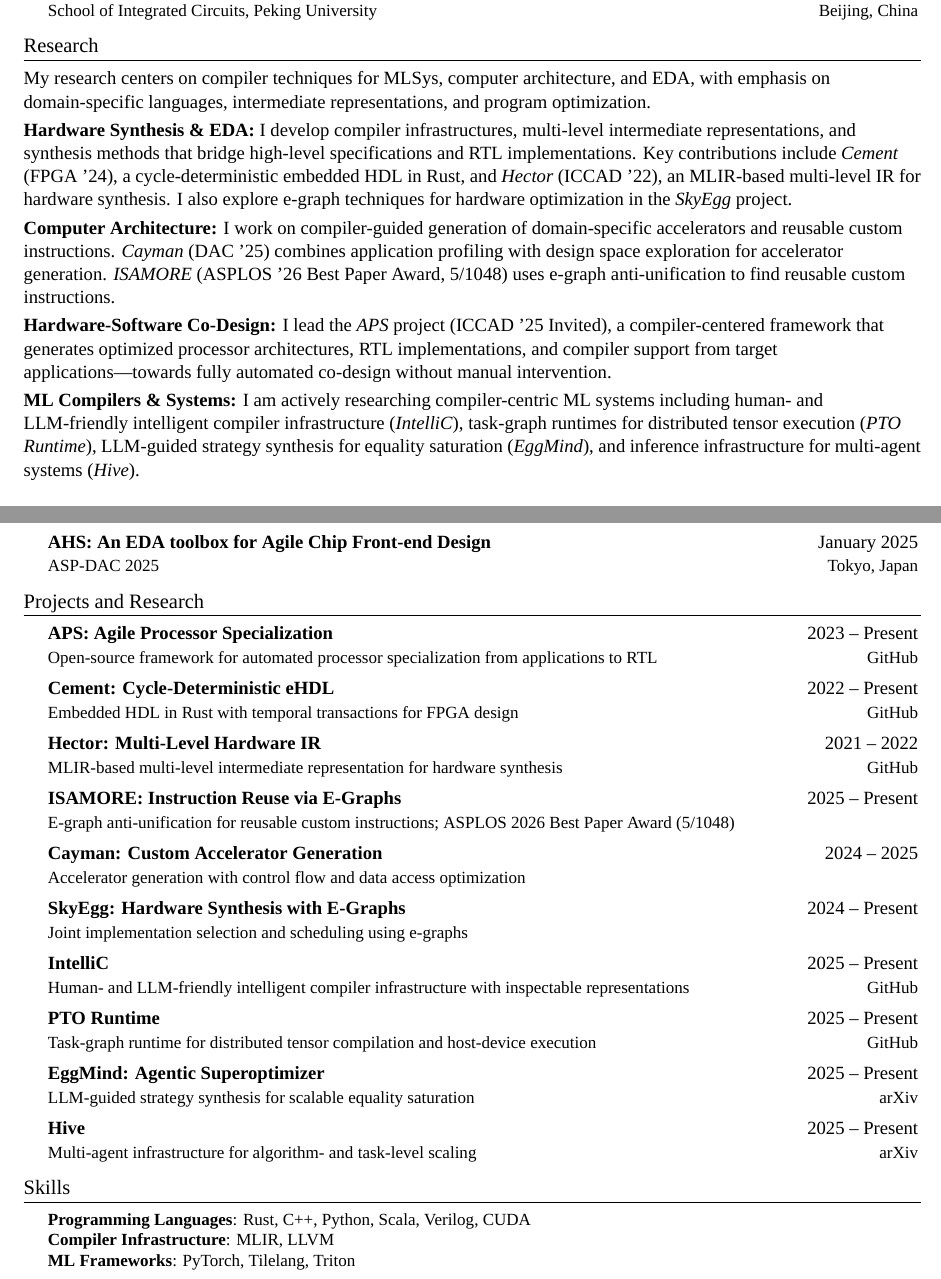
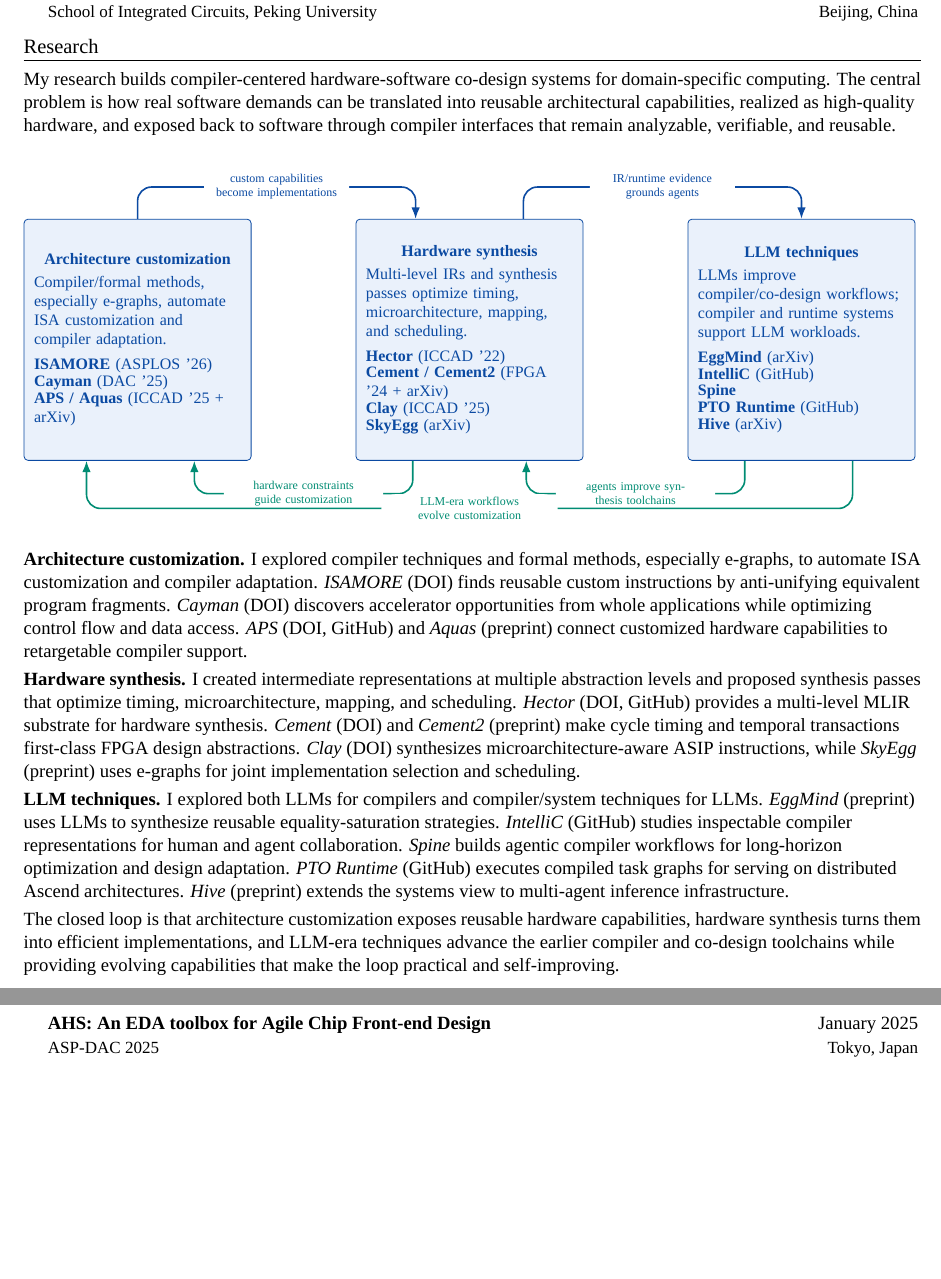
Before and after one commit to uv-xiao/cv-latex, a LaTeX CV (CV.tex): two parts of pages 1 and 3 of 3, joined at a grey line, cut so that both start at the same text, the shorter picture padded with empty space. Compiled offline with XeLaTeX; a missing font is replaced by an installed copy or a similar font.

Commit message:
Refresh CV LaTeX research story

```diff
--- a/CV.tex
+++ b/CV.tex
@@ -37,7 +39,9 @@
 \usepackage[hidelinks]{hyperref}
 \usepackage[english]{babel}
 \usepackage{tabularx}
+\usepackage{graphicx}
 \usepackage{tikz}
+\usetikzlibrary{arrows.meta,calc,positioning}
 \usepackage{xcolor}
 % \input{glyphtounicode} % pdfTeX only, not needed for LuaLaTeX
 
@@ -124,6 +128,9 @@ strokes, sans-serif fonts are sans (without) these strokes.
 
 \newcommand{\CVSubItem}[1]{\CVItem{#1}\vspace{-4pt}}
 \newcommand{\ContactLink}[2]{\href{#1}{\underline{\strut #2}}}
+\newcommand{\DOILink}[1]{\href{https://doi.org/#1}{doi:#1}}
+\newcommand{\ArxivLink}[1]{\href{https://arxiv.org/abs/#1}{arXiv:#1}}
+\newcommand{\ProjectLink}[2]{\href{#1}{#2}}
 
 \renewcommand\labelitemii{$\vcenter{\hbox{\tiny$\bullet$}}$}
 
@@ -135,3 +187,44 @@ strokes, sans-serif fonts are sans (without) these strokes.
+\begin{tikzpicture}[font=\scriptsize]
+  \definecolor{StoryBlue}{HTML}{0B4AA2}
+  \definecolor{StoryLight}{HTML}{EAF1FB}
+  \definecolor{StoryGreen}{HTML}{008C73}
+
+  \ResearchClassBox{arch}{0}{Architecture customization}
+    {Compiler/formal methods, especially e-graphs, automate ISA customization and compiler adaptation.}
+    {
+      \ResearchWork{ISAMORE}{ASPLOS '26}
+      \ResearchWork{Cayman}{DAC '25}
+      \ResearchWork{APS / Aquas}{ICCAD '25 + arXiv}
+    }
+
+  \ResearchClassBox{synth}{5.85}{Hardware synthesis}
+    {Multi-level IRs and synthesis passes optimize timing, microarchitecture, mapping, and scheduling.}
+    {
+      \ResearchWork{Hector}{ICCAD '22}
+      \ResearchWork{Cement / Cement2}{FPGA '24 + arXiv}
+      \ResearchWork{Clay}{ICCAD '25}
+      \ResearchWork{SkyEgg}{arXiv}
+    }
+
+  \ResearchClassBox{llm}{11.7}{LLM techniques}
+    {LLMs improve compiler/co-design workflows; compiler and runtime systems support LLM workloads.}
+    {
+      \ResearchWork{EggMind}{arXiv}
+      \ResearchWork{IntelliC}{GitHub}
+      \ResearchWork{Spine}{}
+      \ResearchWork{PTO Runtime}{GitHub}
+      \ResearchWork{Hive}{arXiv}
+    }
+
+  \ResearchForwardRelation{arch}{synth}{0cm}{-0.95cm}{custom capabilities\\become implementations}
+  \ResearchForwardRelation{synth}{llm}{0.95cm}{0cm}{IR/runtime evidence\\grounds agents}
+  \ResearchFeedbackRelation{synth}{arch}{0.58cm}{-1.0cm}{2.7cm}{hardware constraints guide customization}
+  \ResearchFeedbackRelation{llm}{synth}{0.58cm}{-1.0cm}{2.7cm}{agents improve synthesis toolchains}
+  \ResearchFeedbackRelation{llm}{arch}{0.84cm}{0.9cm}{3.0cm}{LLM-era workflows evolve customization}
+\end{tikzpicture}
+}
+\end{center}
+}
 
 %------------------------------------------------------------------------------
 % CV STARTS HERE  %
@@ -225,19 +318,21 @@ information though). Whatever order you choose be consistent throughout.
 
 \section{Research}
 
-My research centers on compiler techniques for MLSys, computer architecture, and EDA, with emphasis on domain-specific languages, intermediate representations, and program optimization.
+My research builds compiler-centered hardware-software co-design systems for domain-specific computing. The central problem is how real software demands can be translated into reusable architectural capabilities, realized as high-quality hardware, and exposed back to software through compiler interfaces that remain analyzable, verifiable, and reusable.
+
+\ResearchStoryDiagram
 
 \smallskip
-\noindent\textbf{Hardware Synthesis \& EDA:} I develop compiler infrastructures, multi-level intermediate representations, and synthesis methods that bridge high-level specifications and RTL implementations. Key contributions include \textit{Cement} (FPGA '24), a cycle-deterministic embedded HDL in Rust, and \textit{Hector} (ICCAD '22), an MLIR-based multi-level IR for hardware synthesis. I also explore e-graph techniques for hardware optimization in the \textit{SkyEgg} project.
+\noindent \textbf{Architecture customization.} I explored compiler techniques and formal methods, especially e-graphs, to automate ISA customization and compiler adaptation. \textit{ISAMORE} (\ProjectLink{https://doi.org/10.1145/3779212.3790162}{DOI}) finds reusable custom instructions by anti-unifying equivalent program fragments. \textit{Cayman} (\ProjectLink{https://doi.org/10.1109/DAC63849.2025.11132875}{DOI}) discovers accelerator opportunities from whole applications while optimizing control flow and data access. \textit{APS} (\ProjectLink{https://doi.org/10.1109/ICCAD66269.2025.11240817}{DOI}, \ProjectLink{https://github.com/pku-liang/APS}{GitHub}) and \textit{Aquas} (\ProjectLink{https://arxiv.org/abs/2511.22267}{preprint}) connect customized hardware capabilities to retargetable compiler support.
 
 \smallskip
-\noindent\textbf{Computer Architecture:} I work on compiler-guided generation of domain-specific accelerators and reusable custom instructions. \textit{Cayman} (DAC '25) combines application profiling with design space exploration for accelerator generation. \textit{ISAMORE} (ASPLOS '26 Best Paper Award, 5/1048) uses e-graph anti-unification to find reusable custom instructions.
+\noindent \textbf{Hardware synthesis.} I created intermediate representations at multiple abstraction levels and proposed synthesis passes that optimize timing, microarchitecture, mapping, and scheduling. \textit{Hector} (\ProjectLink{https://doi.org/10.1145/3508352.3549370}{DOI}, \ProjectLink{https://github.com/pku-liang/Hector}{GitHub}) provides a multi-level MLIR substrate for hardware synthesis. \textit{Cement} (\ProjectLink{https://doi.org/10.1145/3626202.3637561}{DOI}) and \textit{Cement2} (\ProjectLink{https://arxiv.org/abs/2511.15073}{preprint}) make cycle timing and temporal transactions first-class FPGA design abstractions. \textit{Clay} (\ProjectLink{https://doi.org/10.1109/ICCAD66269.2025.11240669}{DOI}) synthesizes microarchitecture-aware ASIP instructions, while \textit{SkyEgg} (\ProjectLink{https://arxiv.org/abs/2511.15323}{preprint}) uses e-graphs for joint implementation selection and scheduling.
 
 \smallskip
-\noindent\textbf{Hardware-Software Co-Design:} I lead the \textit{APS} project (ICCAD '25 Invited), a compiler-centered framework that generates optimized processor architectures, RTL implementations, and compiler support from target applications---towards fully automated co-design without manual intervention.
+\noindent \textbf{LLM techniques.} I explored both LLMs for compilers and compiler/system techniques for LLMs. \textit{EggMind} (\ProjectLink{https://arxiv.org/abs/2604.17364}{preprint}) uses LLMs to synthesize reusable equality-saturation strategies. \textit{IntelliC} (\ProjectLink{https://github.com/uv-xiao/IntelliC}{GitHub}) studies inspectable compiler representations for human and agent collaboration. \textit{Spine} builds agentic compiler workflows for long-horizon optimization and design adaptation. \textit{PTO Runtime} (\ProjectLink{https://github.com/hw-native-sys/simpler}{GitHub}) executes compiled task graphs for serving on distributed Ascend architectures. \textit{Hive} (\ProjectLink{https://arxiv.org/abs/2604.17353}{preprint}) extends the systems view to multi-agent inference infrastructure.
 
 \smallskip
-\noindent\textbf{ML Compilers \& Systems:} I am actively researching compiler-centric ML systems including human- and LLM-friendly intelligent compiler infrastructure (\textit{IntelliC}), task-graph runtimes for distributed tensor execution (\textit{PTO Runtime}), LLM-guided strategy synthesis for equality saturation (\textit{EggMind}), and inference infrastructure for multi-agent systems (\textit{Hive}).
+\noindent The closed loop is that architecture customization exposes reusable hardware capabilities, hardware synthesis turns them into efficient implementations, and LLM-era techniques advance the earlier compiler and co-design toolchains while providing evolving capabilities that make the loop practical and self-improving.
 
 
 \section{Publications}
@@ -348,47 +449,6 @@ are seeking
 %       {High-level Chip Design}{Peking University}
 %   \CVSubHeadingListEnd
 
-% %-----PROJECTS AND RESEARCH----------------------------------------------------
-% \begin{comment}
-% Ideally the title of the work should speak for what it is. However, if you feel
-% like you should explain more about why the project is applicable to this job,
-% use item list as is shown in the work experience section.
-% \end{comment}
-
-\section{Projects and Research}
-  \CVSubHeadingListStart
-    \CVSubheading
-      {APS: Agile Processor Specialization}{2023 -- Present}
-      {Open-source framework for automated processor specialization from applications to RTL}{\href{https://github.com/pku-liang/APS}{GitHub}}
-    \CVSubheading
-      {Cement: Cycle-Deterministic eHDL}{2022 -- Present}
-      {Embedded HDL in Rust with temporal transactions for FPGA design}{\href{https://github.com/pku-liang/Cement}{GitHub}}
-    \CVSubheading
-      {Hector: Multi-Level Hardware IR}{2021 -- 2022}
-      {MLIR-based multi-level intermediate representation for hardware synthesis}{\href{https://github.com/pku-liang/Hector}{GitHub}}
-    \CVSubheading
-      {ISAMORE: Instruction Reuse via E-Graphs}{2025 -- Present}
-      {E-graph anti-unification for reusable custom instructions; ASPLOS 2026 Best Paper Award (5/1048)}{}
-    \CVSubheading
-      {Cayman: Custom Accelerator Generation}{2024 -- 2025}
-      {Accelerator generation with control flow and data access optimization}{}
-    \CVSubheading
-      {SkyEgg: Hardware Synthesis with E-Graphs}{2024 -- Present}
-      {Joint implementation selection and scheduling using e-graphs}{}
-    \CVSubheading
-      {IntelliC}{2025 -- Present}
-      {Human- and LLM-friendly intelligent compiler infrastructure with inspectable representations}{\href{https://github.com/uv-xiao/IntelliC}{GitHub}}
-    \CVSubheading
-      {PTO Runtime}{2025 -- Present}
-      {Task-graph runtime for distributed tensor compilation and host-device execution}{\href{https://github.com/uv-xiao/pto-runtime}{GitHub}}
-    \CVSubheading
-      {EggMind: Agentic Superoptimizer}{2025 -- Present}
-      {LLM-guided strategy synthesis for scalable equality saturation}{\href{https://arxiv.org/abs/2604.17364}{arXiv}}
-    \CVSubheading
-      {Hive}{2025 -- Present}
-      {Multi-agent infrastructure for algorithm- and task-level scaling}{\href{https://arxiv.org/abs/2604.17353}{arXiv}}
-  \CVSubHeadingListEnd
-
 %-----CONFERENCES AND PRESENTATIONS--------------------------------------------
 % \begin{comment}
 % Again the title should have already been enough, but if it is necessary to add
@@ -428,16 +488,6 @@ are seeking
 %       {Helping to reestablish homeless persons in the community}{Austin, TX}
 %   \CVSubHeadingListEnd
 
-%-----SKILLS-------------------------------------------------------------------
-\section{Skills}
- \begin{itemize}[leftmargin=0.5cm, label={}]
-    \small{\item{
-     \textbf{Programming Languages}{: Rust, C++, Python, Scala, Verilog, CUDA} \\
-     \textbf{Compiler Infrastructure}{: MLIR, LLVM} \\
-     \textbf{ML Frameworks}{: PyTorch, Tilelang, Triton}
-    }}
- \end{itemize}
-
 %-----RESEARCH INTERESTS----------------------------------------------------------------
 
 % \section{Research Interests}
```
Also changed, not shown: CV.tex (95 more changed lines).
